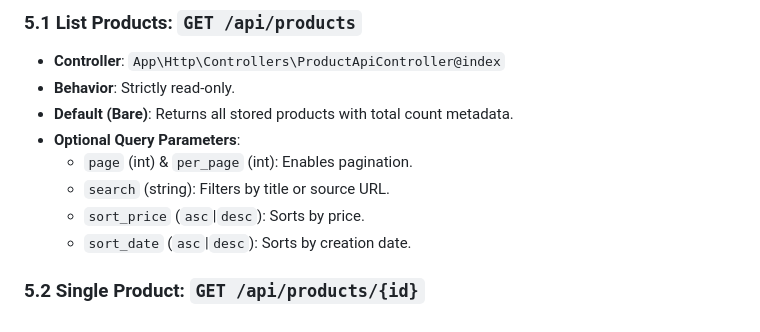
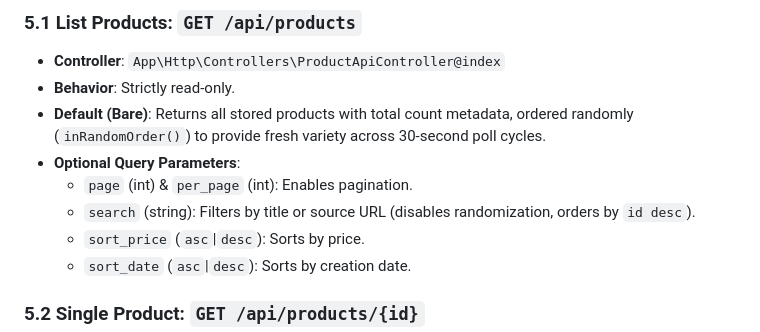
Before and after one commit to abd00elnagar/simple-web-scraping-service, a Markdown page: backend/docs/plan.md, the part around the change. Drawn GitHub-style.

```diff
--- a/backend/docs/plan.md
+++ b/backend/docs/plan.md
@@ -57,10 +57,10 @@ The `backend` is a Laravel 12 application responsible for:
 ### 5.1 List Products: `GET /api/products`
 - **Controller**: `App\Http\Controllers\ProductApiController@index`
 - **Behavior**: Strictly read-only.
-- **Default (Bare)**: Returns all stored products with total count metadata.
+- **Default (Bare)**: Returns all stored products with total count metadata, ordered randomly (`inRandomOrder()`) to provide fresh variety across 30-second poll cycles.
 - **Optional Query Parameters**:
   - `page` (int) & `per_page` (int): Enables pagination.
-  - `search` (string): Filters by title or source URL.
+  - `search` (string): Filters by title or source URL (disables randomization, orders by `id desc`).
   - `sort_price` (`asc`|`desc`): Sorts by price.
   - `sort_date` (`asc`|`desc`): Sorts by creation date.
 
```
Also changed, not shown: backend/docs/implementation.md (+3 -3 lines), walkthrough.md (+1 -1 lines).
